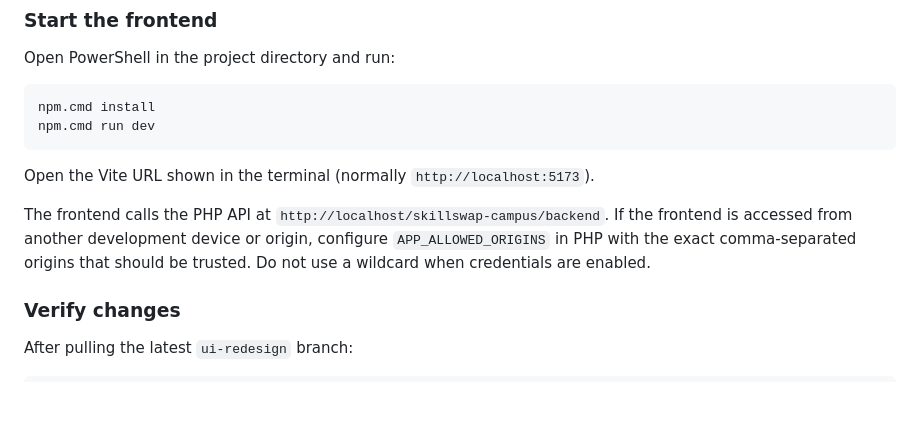
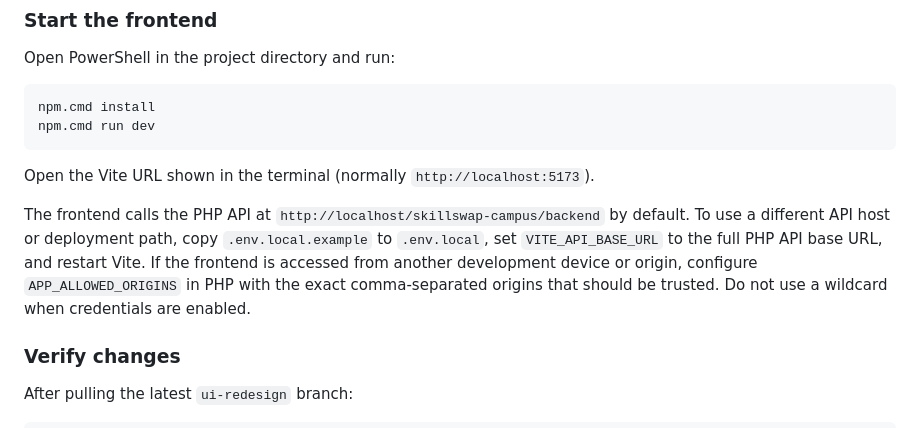
Before and after one commit to DevNextTeam/SkillSwapCampus, a Markdown page: README.md, the part around the change. Rendered like a GitHub page; blank space fills up the shorter version.

Commit message:
Document configurable frontend API endpoint

```diff
--- a/README.md
+++ b/README.md
@@ -56,7 +56,7 @@ npm.cmd run dev
 
 Open the Vite URL shown in the terminal (normally `http://localhost:5173`).
 
-The frontend calls the PHP API at `http://localhost/skillswap-campus/backend`. If the frontend is accessed from another development device or origin, configure `APP_ALLOWED_ORIGINS` in PHP with the exact comma-separated origins that should be trusted. Do not use a wildcard when credentials are enabled.
+The frontend calls the PHP API at `http://localhost/skillswap-campus/backend` by default. To use a different API host or deployment path, copy `.env.local.example` to `.env.local`, set `VITE_API_BASE_URL` to the full PHP API base URL, and restart Vite. If the frontend is accessed from another development device or origin, configure `APP_ALLOWED_ORIGINS` in PHP with the exact comma-separated origins that should be trusted. Do not use a wildcard when credentials are enabled.
 
 ### Verify changes
 
```
